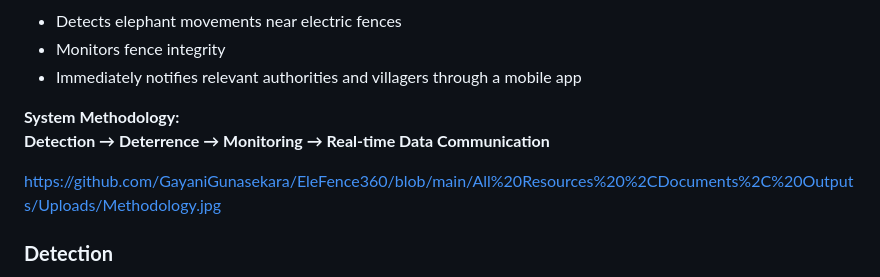
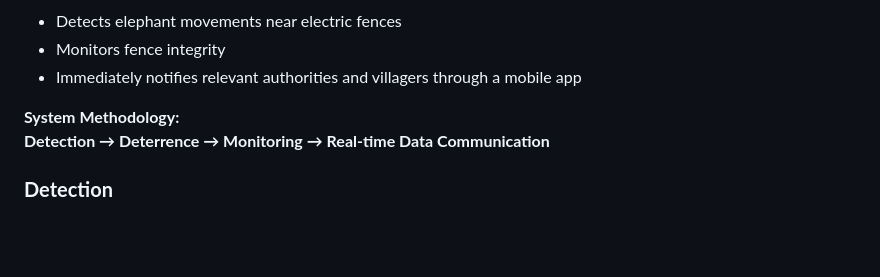
Before and after one commit to GayaniGunasekara/EleFence360, a Markdown page: README.md, the part around the change. Drawn GitHub-style; blank space fills up the shorter version.

Commit message:
Remove image link from README
Removed image link from the README file.

```diff
--- a/README.md
+++ b/README.md
@@ -17,9 +17,6 @@ Human-elephant conflict (HEC) is a significant issue in many rural areas, often
 
 **System Methodology:**
 **Detection → Deterrence → Monitoring → Real-time Data Communication**
-
-https://github.com/GayaniGunasekara/EleFence360/blob/main/All%20Resources%20%2CDocuments%2C%20Outputs/Uploads/Methodology.jpg
-
 
 ### **Detection**
 - Ground vibrations (indicating elephant movement)
```
